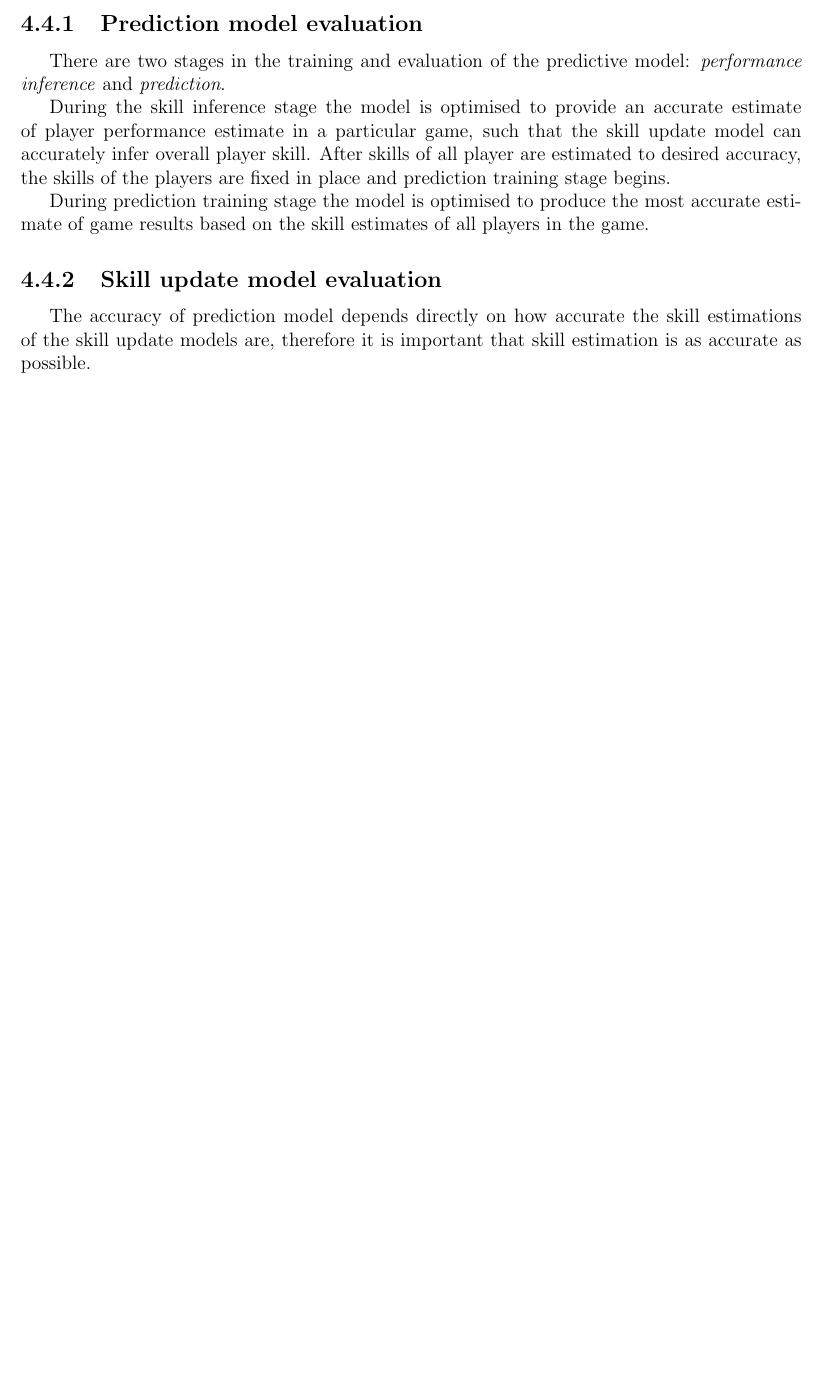
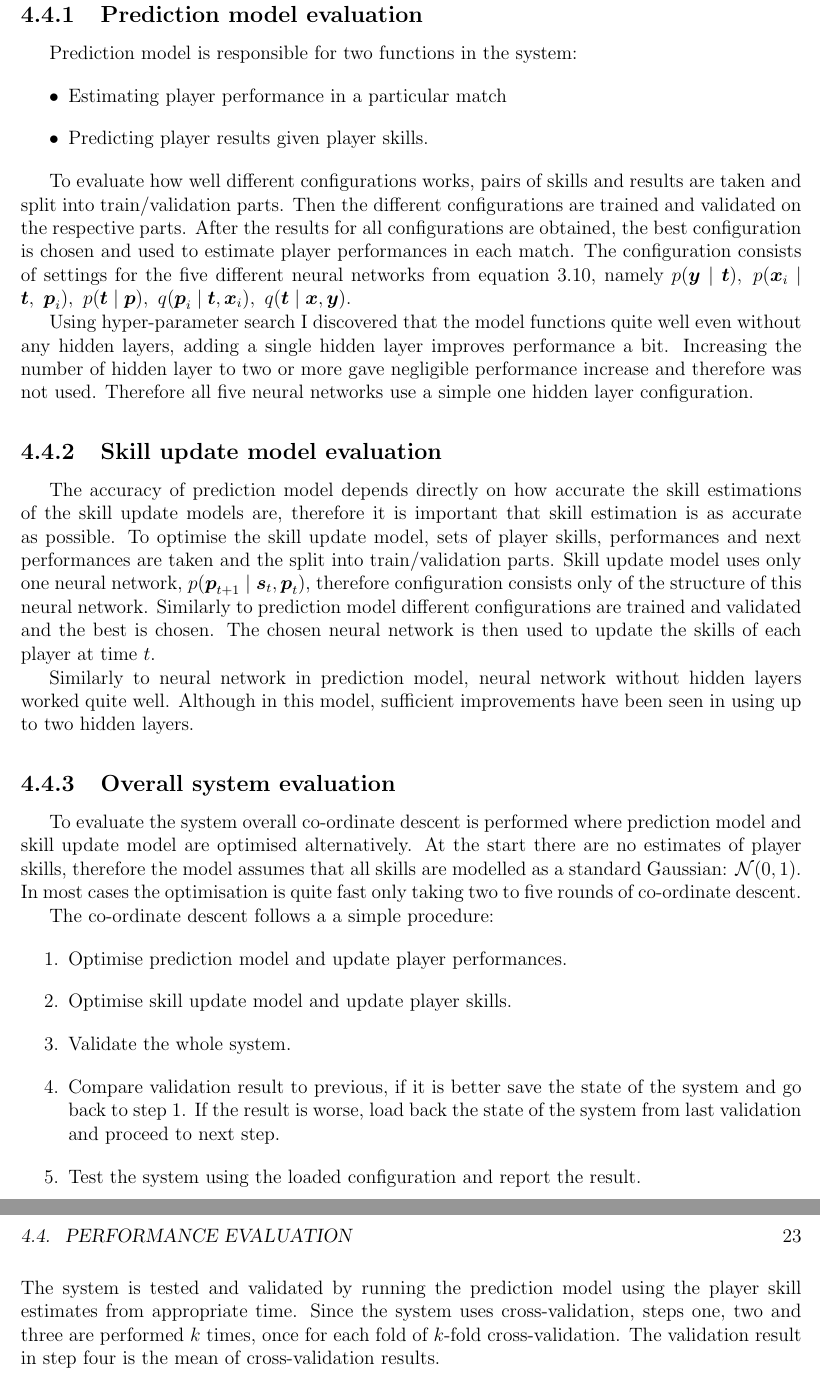
Before and after one commit to Rizhiy/Part-II-Personal-Project, a LaTeX thesis (Dissertation/Dissertation.tex): part of page 27 of 39 before the commit and two parts of pages 28 and 29 of 41 after it, the two joined at a grey line, cut so that both start at the same text, the shorter picture padded with empty space. The pictures show the PDF file Dissertation/Dissertation.pdf that the author committed with the source.

Commit message:
Add more on evaluation

```diff
--- a/Dissertation/Dissertation.tex
+++ b/Dissertation/Dissertation.tex
@@ -773,5 +828,12 @@ These problems usually only apply to small population sizes and since my populat
 %TODO This sounds a bit shit, put more work here
 
 \section{Hyper-parameter selection}
+\begin{figure}[ht]
+\centering
+\includegraphics[scale=0.5]{hyper-parameter-search}
+\caption{Hyper-parameter search}
+\note{As can be seen, increasing the size of player skills has much bigger effect than changing size of team skills.}
+\label{fig:hyper-parameter-search}
+\end{figure}
 The designed model includes several hyper-parameters which have to be adjusted for each game\footnote{There are extra hyper-parameters such as optimisation rate, which are not specific to any game. All of the hyper-parameters which I considered I listed in appendix  \ref{hypeparameter-list}.}.
 \begin{enumerate}
@@ -786,19 +854,52 @@ They are ranked in order of importance, adjusting the first one gives the most a
 The system is designed such there is as little coupling as possible between the two models.
 This allowed me to work on each model independently and also made evaluation simpler by allowing me to evaluate both models separately from each other.
 \subsection{Prediction model evaluation}
-There are two stages in the training and evaluation of the predictive model: \emph{performance inference} and \emph{prediction}.
+Prediction model is responsible for two functions in the system:
+\begin{itemize}
+\item Estimating player performance in a particular match
+\item Predicting player results given player skills.
+\end{itemize}
 
-During the skill inference stage the model is optimised to provide an accurate estimate of player performance estimate in a particular game, such that the skill update model can accurately infer overall player skill.
-After skills of all player are estimated to desired accuracy, the skills of the players are fixed in place and prediction training stage begins.
+To evaluate how well different configurations works, pairs of skills and results are taken and split into train/validation parts.
+Then the different configurations are trained and validated on the respective parts.
+After the results for all configurations are obtained, the best configuration is chosen and used to estimate player performances in each match.
+The configuration consists of settings for the five different neural networks from equation \ref{eq:split-conditionals}, namely
+$p(\bs{y}\mid\bs{t}),\ p(\bs{x}_i \mid \bs{t},\ \bs{p}_i),\ p(\bs{t} \mid \bs{p}),\ q(\bs{p}_i \mid \bs{t},\bs{x}_i),\ q(\bs{t}\mid\bs{x},\bs{y})$.
 
-During prediction training stage the model is optimised to produce the most accurate estimate of game results based on the skill estimates of all players in the game.
-
+Using hyper-parameter search I discovered that the model functions quite well even without any hidden layers, adding a single hidden layer improves performance a bit.
+Increasing the number of hidden layer to two or more gave negligible performance increase and therefore was not used.
+Therefore all five neural networks use a simple one hidden layer configuration.
 \subsection{Skill update model evaluation}
 The accuracy of prediction model depends directly on how accurate the skill estimations of the skill update models are, therefore it is important that skill estimation is as accurate as possible.
+To optimise the skill update model, sets of player skills, performances and next performances are taken and the split into train/validation parts.
+Skill update model uses only one neural network, $p(\bs{p}_{t+1}\mid\bs{s}_t,\bs{p}_t)$, therefore configuration consists only of the structure of this neural network.
+Similarly to prediction model different configurations are trained and validated and the best is chosen.
+The chosen neural network is then used to update the skills of each player at time $t$.
 
+Similarly to neural network in prediction model, neural network without hidden layers worked quite well.
+Although in this model, sufficient improvements have been seen in using up to two hidden layers.
+
+\subsection{Overall system evaluation}
+To evaluate the system overall co-ordinate descent is performed where prediction model and skill update model are optimised alternatively.
+At the start there are no estimates of player skills, therefore the model assumes that all skills are modelled as a standard Gaussian: $\mathcal{N}(0,1)$.
+In most cases the optimisation is quite fast only taking two to five rounds of co-ordinate descent.
+
+The co-ordinate descent follows a a simple procedure:
+\begin{enumerate}
+\item Optimise prediction model and update player performances.
+\item Optimise skill update model and update player skills.
+\item Validate the whole system.
+\item Compare validation result to previous, if it is better save the state of the system and go back to step 1.
+If the result is worse, load back the state of the system from last validation and proceed to next step.
+\item Test the system using the loaded configuration and report the result.
+\end{enumerate}
+The system is tested and validated by running the prediction model using the player skill estimates from appropriate time.
+Since the system uses cross-validation, steps one, two and three are performed $k$ times, once for each fold of $k$-fold cross-validation.
+The validation result in step four is the mean of cross-validation results.
 
 \chapter{Conclusions}
 \section{Summary of Achievements}
+
 \section{Future work and Improvement Ideas}
 During the work on this project I had many ideas about how different things can be done and what methods can be used.
 Unfortunately, I didn't have enough time to try many of them, but I think they should definitely be tested in the future, these include:
```
Also changed, not shown: Dissertation/Dissertation.pdf, Dissertation/hyper-parameter-search.png (added), Dissertation/overfitting.png (added), Dissertation/Dissertation.tex (79 more changed lines).
